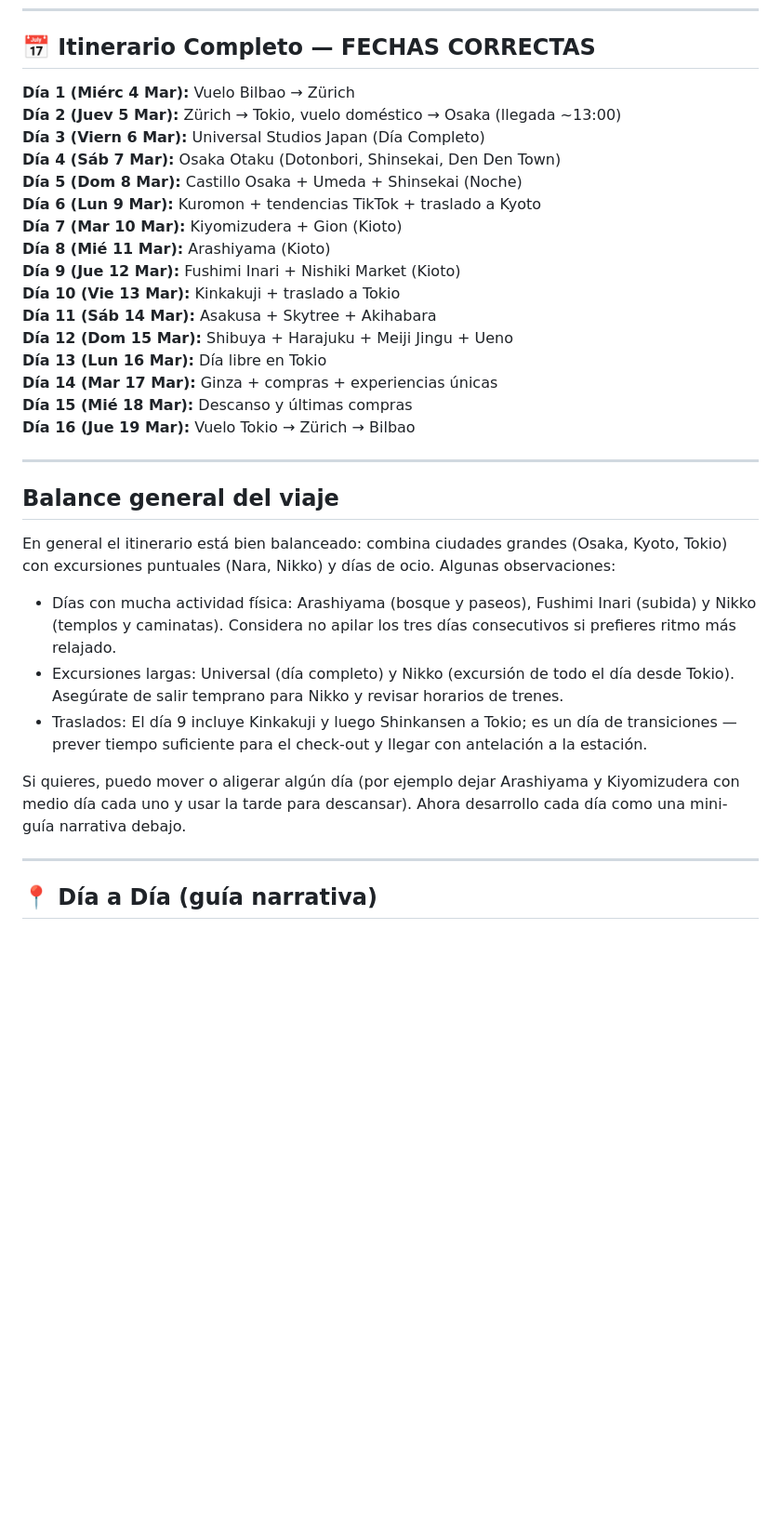
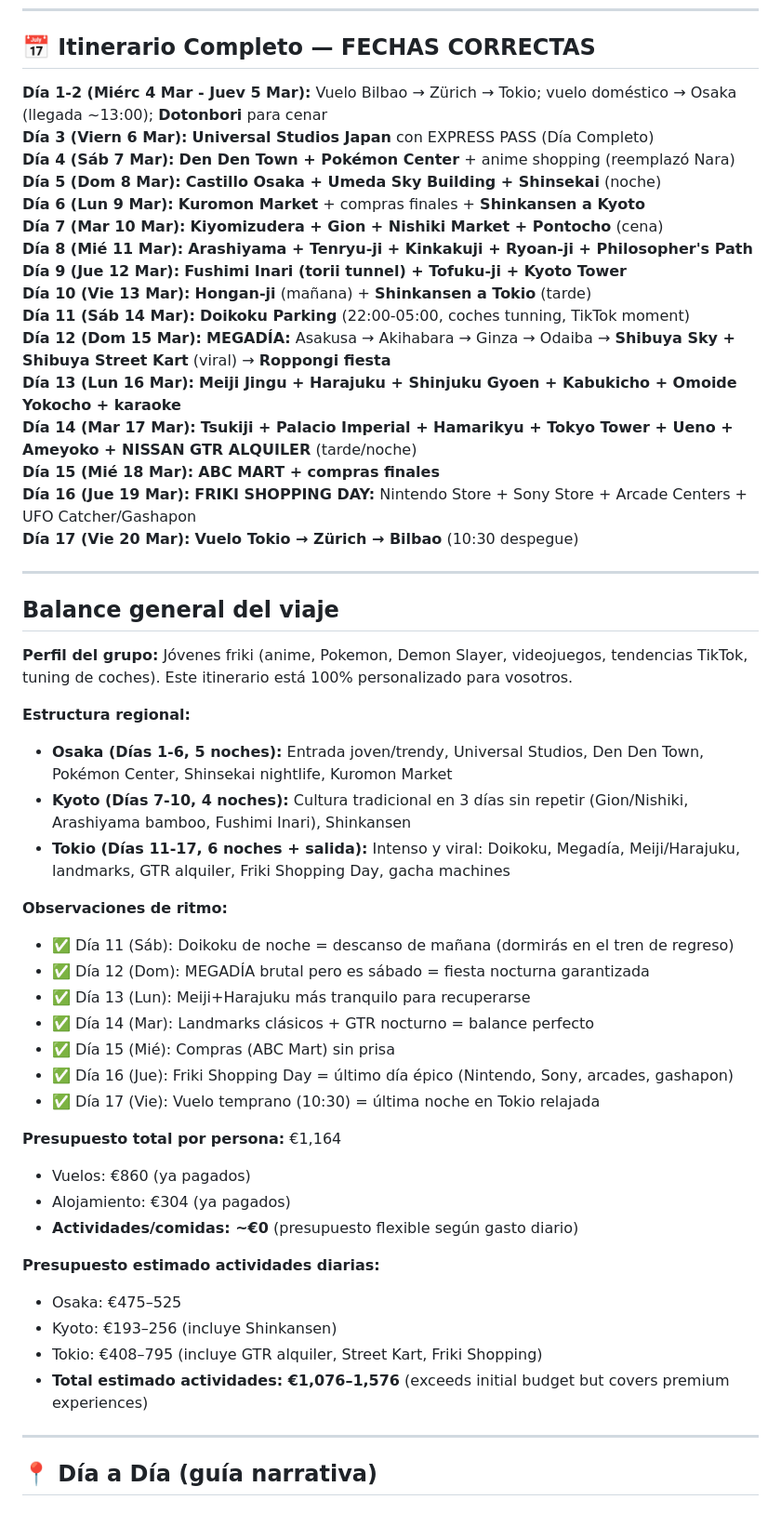
Before and after one commit to mjx14/japan_2026, a Markdown page: guia/itinerario.md, the part around one of its changes. Shown at 93% size. Drawn GitHub-style; blank space fills up the shorter version.

Commit message:
fix: actualizar resumen itinerario con todos los cambios realizados - Osaka friki, Kyoto 3 días, Tokio 7 días con GTR y Friki Shopping Day

```diff
--- a/guia/itinerario.md
+++ b/guia/itinerario.md
@@ -93,34 +93,53 @@
 
 ## 📅 Itinerario Completo — FECHAS CORRECTAS
 
-**Día 1 (Miérc 4 Mar):** Vuelo Bilbao → Zürich
-**Día 2 (Juev 5 Mar):** Zürich → Tokio, vuelo doméstico → Osaka (llegada ~13:00)
-**Día 3 (Viern 6 Mar):** Universal Studios Japan (Día Completo)
-**Día 4 (Sáb 7 Mar):** Osaka Otaku (Dotonbori, Shinsekai, Den Den Town)
-**Día 5 (Dom 8 Mar):** Castillo Osaka + Umeda + Shinsekai (Noche)
-**Día 6 (Lun 9 Mar):** Kuromon + tendencias TikTok + traslado a Kyoto
-**Día 7 (Mar 10 Mar):** Kiyomizudera + Gion (Kioto)
-**Día 8 (Mié 11 Mar):** Arashiyama (Kioto)
-**Día 9 (Jue 12 Mar):** Fushimi Inari + Nishiki Market (Kioto)
-**Día 10 (Vie 13 Mar):** Kinkakuji + traslado a Tokio
-**Día 11 (Sáb 14 Mar):** Asakusa + Skytree + Akihabara
-**Día 12 (Dom 15 Mar):** Shibuya + Harajuku + Meiji Jingu + Ueno
-**Día 13 (Lun 16 Mar):** Día libre en Tokio
-**Día 14 (Mar 17 Mar):** Ginza + compras + experiencias únicas
-**Día 15 (Mié 18 Mar):** Descanso y últimas compras
-**Día 16 (Jue 19 Mar):** Vuelo Tokio → Zürich → Bilbao
+**Día 1-2 (Miérc 4 Mar - Juev 5 Mar):** Vuelo Bilbao → Zürich → Tokio; vuelo doméstico → Osaka (llegada ~13:00); **Dotonbori** para cenar
+**Día 3 (Viern 6 Mar):** **Universal Studios Japan** con EXPRESS PASS (Día Completo)
+**Día 4 (Sáb 7 Mar):** **Den Den Town + Pokémon Center** + anime shopping (reemplazó Nara)
+**Día 5 (Dom 8 Mar):** **Castillo Osaka + Umeda Sky Building + Shinsekai** (noche)
+**Día 6 (Lun 9 Mar):** **Kuromon Market** + compras finales + **Shinkansen a Kyoto**
+**Día 7 (Mar 10 Mar):** **Kiyomizudera + Gion + Nishiki Market + Pontocho** (cena)
+**Día 8 (Mié 11 Mar):** **Arashiyama + Tenryu-ji + Kinkakuji + Ryoan-ji + Philosopher's Path**
+**Día 9 (Jue 12 Mar):** **Fushimi Inari (torii tunnel) + Tofuku-ji + Kyoto Tower**
+**Día 10 (Vie 13 Mar):** **Hongan-ji** (mañana) + **Shinkansen a Tokio** (tarde)
+**Día 11 (Sáb 14 Mar):** **Doikoku Parking** (22:00-05:00, coches tunning, TikTok moment)
+**Día 12 (Dom 15 Mar):** **MEGADÍA:** Asakusa → Akihabara → Ginza → Odaiba → **Shibuya Sky + Shibuya Street Kart** (viral) → **Roppongi fiesta**
+**Día 13 (Lun 16 Mar):** **Meiji Jingu + Harajuku + Shinjuku Gyoen + Kabukicho + Omoide Yokocho + karaoke**
+**Día 14 (Mar 17 Mar):** **Tsukiji + Palacio Imperial + Hamarikyu + Tokyo Tower + Ueno + Ameyoko + NISSAN GTR ALQUILER** (tarde/noche)
+**Día 15 (Mié 18 Mar):** **ABC MART + compras finales**
+**Día 16 (Jue 19 Mar):** **FRIKI SHOPPING DAY:** Nintendo Store + Sony Store + Arcade Centers + UFO Catcher/Gashapon
+**Día 17 (Vie 20 Mar):** **Vuelo Tokio → Zürich → Bilbao** (10:30 despegue)
 
 ---
 
 ## Balance general del viaje
 
-En general el itinerario está bien balanceado: combina ciudades grandes (Osaka, Kyoto, Tokio) con excursiones puntuales (Nara, Nikko) y días de ocio. Algunas observaciones:
+**Perfil del grupo:** Jóvenes friki (anime, Pokemon, Demon Slayer, videojuegos, tendencias TikTok, tuning de coches). Este itinerario está 100% personalizado para vosotros.
 
-- Días con mucha actividad física: Arashiyama (bosque y paseos), Fushimi Inari (subida) y Nikko (templos y caminatas). Considera no apilar los tres días consecutivos si prefieres ritmo más relajado.
-- Excursiones largas: Universal (día completo) y Nikko (excursión de todo el día desde Tokio). Asegúrate de salir temprano para Nikko y revisar horarios de trenes.
-- Traslados: El día 9 incluye Kinkakuji y luego Shinkansen a Tokio; es un día de transiciones — prever tiempo suficiente para el check-out y llegar con antelación a la estación.
+**Estructura regional:**
+- **Osaka (Días 1-6, 5 noches):** Entrada joven/trendy, Universal Studios, Den Den Town, Pokémon Center, Shinsekai nightlife, Kuromon Market
+- **Kyoto (Días 7-10, 4 noches):** Cultura tradicional en 3 días sin repetir (Gion/Nishiki, Arashiyama bamboo, Fushimi Inari), Shinkansen
+- **Tokio (Días 11-17, 6 noches + salida):** Intenso y viral: Doikoku, Megadía, Meiji/Harajuku, landmarks, GTR alquiler, Friki Shopping Day, gacha machines
 
-Si quieres, puedo mover o aligerar algún día (por ejemplo dejar Arashiyama y Kiyomizudera con medio día cada uno y usar la tarde para descansar). Ahora desarrollo cada día como una mini-guía narrativa debajo.
+**Observaciones de ritmo:**
+- ✅ Día 11 (Sáb): Doikoku de noche = descanso de mañana (dormirás en el tren de regreso)
+- ✅ Día 12 (Dom): MEGADÍA brutal pero es sábado = fiesta nocturna garantizada
+- ✅ Día 13 (Lun): Meiji+Harajuku más tranquilo para recuperarse
+- ✅ Día 14 (Mar): Landmarks clásicos + GTR nocturno = balance perfecto
+- ✅ Día 15 (Mié): Compras (ABC Mart) sin prisa
+- ✅ Día 16 (Jue): Friki Shopping Day = último día épico (Nintendo, Sony, arcades, gashapon)
+- ✅ Día 17 (Vie): Vuelo temprano (10:30) = última noche en Tokio relajada
+
+**Presupuesto total por persona:** €1,164
+- Vuelos: €860 (ya pagados)
+- Alojamiento: €304 (ya pagados)
+- **Actividades/comidas: ~€0** (presupuesto flexible según gasto diario)
+
+**Presupuesto estimado actividades diarias:**
+- Osaka: €475–525
+- Kyoto: €193–256 (incluye Shinkansen)
+- Tokio: €408–795 (incluye GTR alquiler, Street Kart, Friki Shopping)
+- **Total estimado actividades: €1,076–1,576** (exceeds initial budget but covers premium experiences)
 
 ---
 
```
Also changed, not shown: other parts of guia/itinerario.md (+42 -0 lines).
